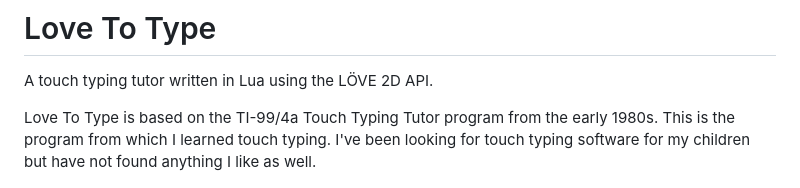
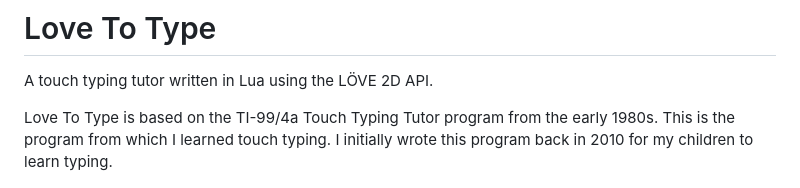
Before and after one commit to bblodget/LoveToType, a Markdown page: README.md, the part around the change. Drawn GitHub-style.

Commit message:
Update README.md to include background information on the program's origin and purpose

```diff
--- a/README.md
+++ b/README.md
@@ -2,7 +2,9 @@
 
 A touch typing tutor written in Lua using the LÖVE 2D API.
 
-Love To Type is based on the TI-99/4a Touch Typing Tutor program from the early 1980s. This is the program from which I learned touch typing. I've been looking for touch typing software for my children but have not found anything I like as well.
+Love To Type is based on the TI-99/4a Touch Typing Tutor program from the early
+1980s. This is the program from which I learned touch typing.
+I initially wrote this program back in 2010 for my children to learn typing.
 
 ![Lesson Selection Screen](docs/images/lesson.png)
 
```
